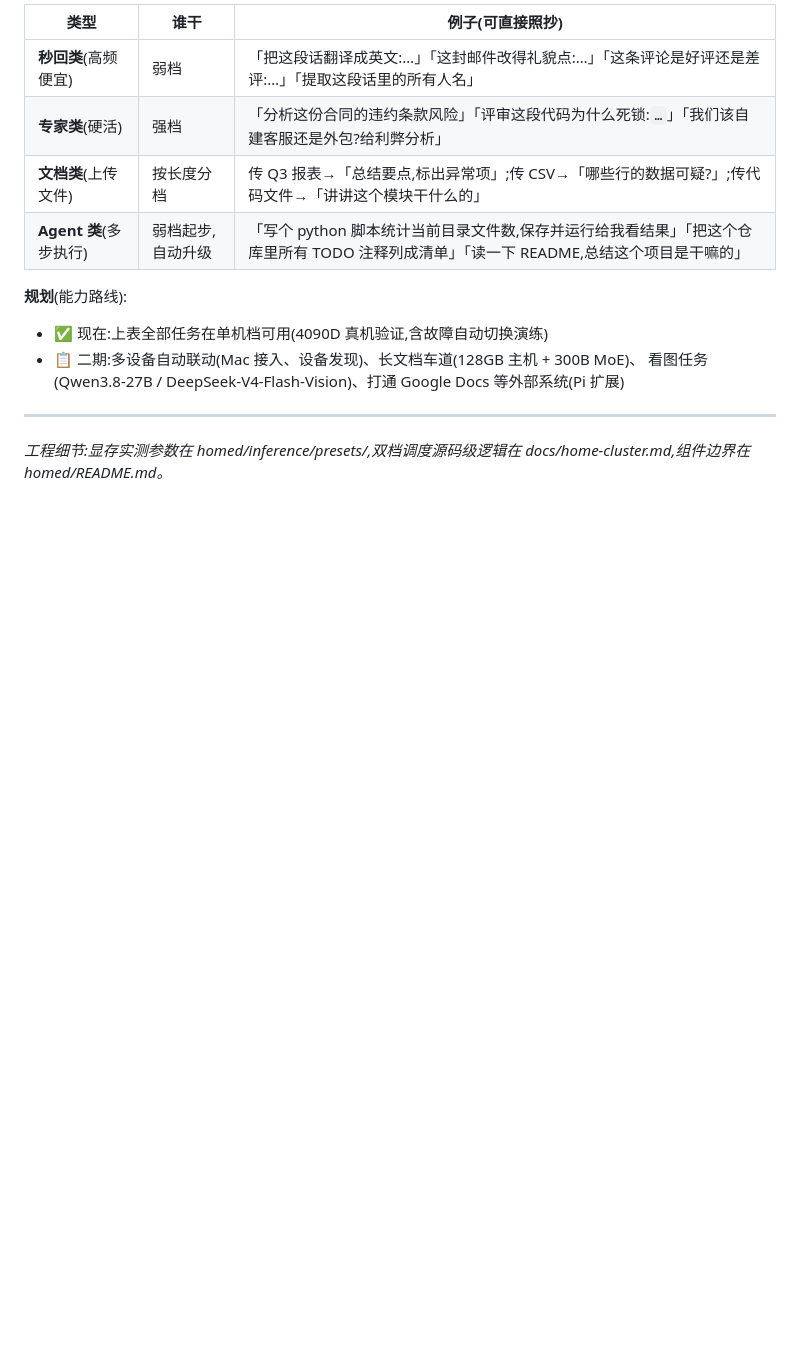
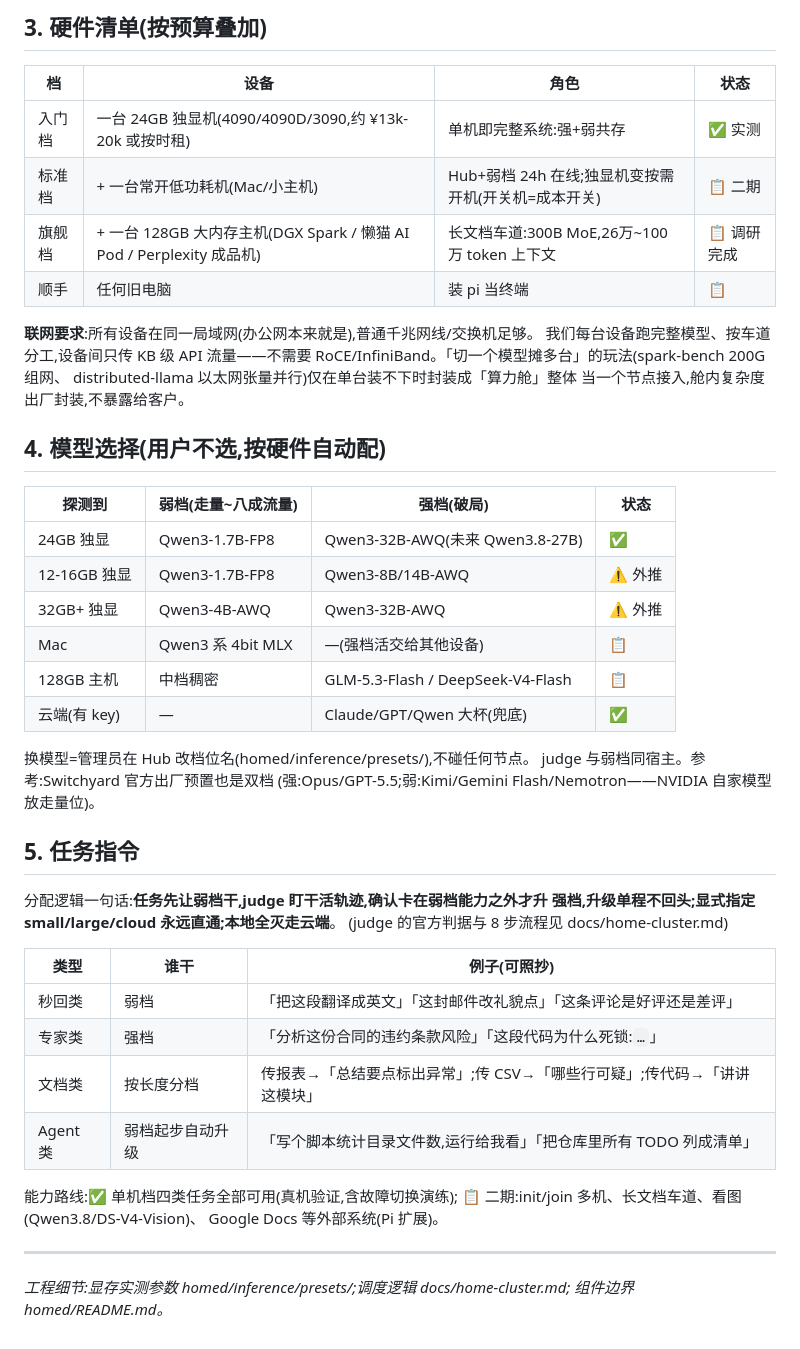
Before and after one commit to murphyren225/local_infer, a Markdown page: docs/hardware-model-matrix.md, the part around one of its changes. GitHub-like rendering; blank space fills up the shorter version.

Commit message:
docs: 产品页改为 to B 企业场景,按 输入→安装CLI→硬件→模型→任务 重排; 明确设备经局域网通信不互插线,算力舱封装原则,init/join CLI 设计

````diff
--- a/docs/hardware-model-matrix.md
+++ b/docs/hardware-model-matrix.md
@@ -62,17 +46,51 @@ judge 盯着干活轨迹,确认卡在"弱档能力之外"才升强档,升了就
 
-| 类型 | 谁干 | 例子(可直接照抄) |
+## 3. 硬件清单(按预算叠加)
+
+| 档 | 设备 | 角色 | 状态 |
+|---|---|---|---|
+| 入门档 | 一台 24GB 独显机(4090/4090D/3090,约 ¥13k-20k 或按时租) | 单机即完整系统:强+弱共存 | ✅ 实测 |
+| 标准档 | + 一台常开低功耗机(Mac/小主机) | Hub+弱档 24h 在线;独显机变按需开机(开关机=成本开关) | 📋 二期 |
+| 旗舰档 | + 一台 128GB 大内存主机(DGX Spark / 懒猫 AI Pod / Perplexity 成品机) | 长文档车道:300B MoE,26万~100万 token 上下文 | 📋 调研完成 |
+| 顺手 | 任何旧电脑 | 装 pi 当终端 | 📋 |
+
+**联网要求**:所有设备在同一局域网(办公网本来就是),普通千兆网线/交换机足够。
+我们每台设备跑完整模型、按车道分工,设备间只传 KB 级 API 流量——不需要
+RoCE/InfiniBand。「切一个模型摊多台」的玩法(spark-bench 200G 组网、
+distributed-llama 以太网张量并行)仅在单台装不下时封装成「算力舱」整体
+当一个节点接入,舱内复杂度出厂封装,不暴露给客户。
+
+## 4. 模型选择(用户不选,按硬件自动配)
+
+| 探测到 | 弱档(走量~八成流量) | 强档(破局) | 状态 |
+|---|---|---|---|
+| 24GB 独显 | Qwen3-1.7B-FP8 | Qwen3-32B-AWQ(未来 Qwen3.8-27B) | ✅ |
+| 12-16GB 独显 | Qwen3-1.7B-FP8 | Qwen3-8B/14B-AWQ | ⚠️ 外推 |
+| 32GB+ 独显 | Qwen3-4B-AWQ | Qwen3-32B-AWQ | ⚠️ 外推 |
+| Mac | Qwen3 系 4bit MLX | —(强档活交给其他设备) | 📋 |
+| 128GB 主机 | 中档稠密 | GLM-5.3-Flash / DeepSeek-V4-Flash | 📋 |
+| 云端(有 key) | — | Claude/GPT/Qwen 大杯(兜底) | ✅ |
+
+换模型=管理员在 Hub 改档位名(homed/inference/presets/),不碰任何节点。
+judge 与弱档同宿主。参考:Switchyard 官方出厂预置也是双档
+(强:Opus/GPT-5.5;弱:Kimi/Gemini Flash/Nemotron——NVIDIA 自家模型放走量位)。
+
+## 5. 任务指令
+
+分配逻辑一句话:**任务先让弱档干,judge 盯干活轨迹,确认卡在弱档能力之外才升
+强档,升级单程不回头;显式指定 small/large/cloud 永远直通;本地全灭走云端**。
+(judge 的官方判据与 8 步流程见 docs/home-cluster.md)
+
+| 类型 | 谁干 | 例子(可照抄) |
 |---|---|---|
-| **秒回类**(高频便宜) | 弱档 | 「把这段话翻译成英文:…」「这封邮件改得礼貌点:…」「这条评论是好评还是差评:…」「提取这段话里的所有人名」 |
-| **专家类**(硬活) | 强档 | 「分析这份合同的违约条款风险」「评审这段代码为什么死锁:```…```」「我们该自建客服还是外包?给利弊分析」 |
-| **文档类**(上传文件) | 按长度分档 | 传 Q3 报表→「总结要点,标出异常项」;传 CSV→「哪些行的数据可疑?」;传代码文件→「讲讲这个模块干什么的」 |
-| **Agent 类**(多步执行) | 弱档起步,自动升级 | 「写个 python 脚本统计当前目录文件数,保存并运行给我看结果」「把这个仓库里所有 TODO 注释列成清单」「读一下 README,总结这个项目是干嘛的」 |
+| 秒回类 | 弱档 | 「把这段翻译成英文」「这封邮件改礼貌点」「这条评论是好评还是差评」 |
+| 专家类 | 强档 | 「分析这份合同的违约条款风险」「这段代码为什么死锁:```…```」 |
+| 文档类 | 按长度分档 | 传报表→「总结要点标出异常」;传 CSV→「哪些行可疑」;传代码→「讲讲这模块」 |
+| Agent 类 | 弱档起步自动升级 | 「写个脚本统计目录文件数,运行给我看」「把仓库里所有 TODO 列成清单」 |
 
-**规划**(能力路线):
-
-- ✅ 现在:上表全部任务在单机档可用(4090D 真机验证,含故障自动切换演练)
-- 📋 二期:多设备自动联动(Mac 接入、设备发现)、长文档车道(128GB 主机 + 300B MoE)、
-  看图任务(Qwen3.8-27B / DeepSeek-V4-Flash-Vision)、打通 Google Docs 等外部系统(Pi 扩展)
+能力路线:✅ 单机档四类任务全部可用(真机验证,含故障切换演练);
+📋 二期:init/join 多机、长文档车道、看图(Qwen3.8/DS-V4-Vision)、
+Google Docs 等外部系统(Pi 扩展)。
 
 ---
-*工程细节:显存实测参数在 homed/inference/presets/,双档调度源码级逻辑在
-docs/home-cluster.md,组件边界在 homed/README.md。*
+*工程细节:显存实测参数 homed/inference/presets/;调度逻辑 docs/home-cluster.md;
+组件边界 homed/README.md。*
````
Also changed, not shown: other parts of docs/hardware-model-matrix.md (+31 -47 lines).
